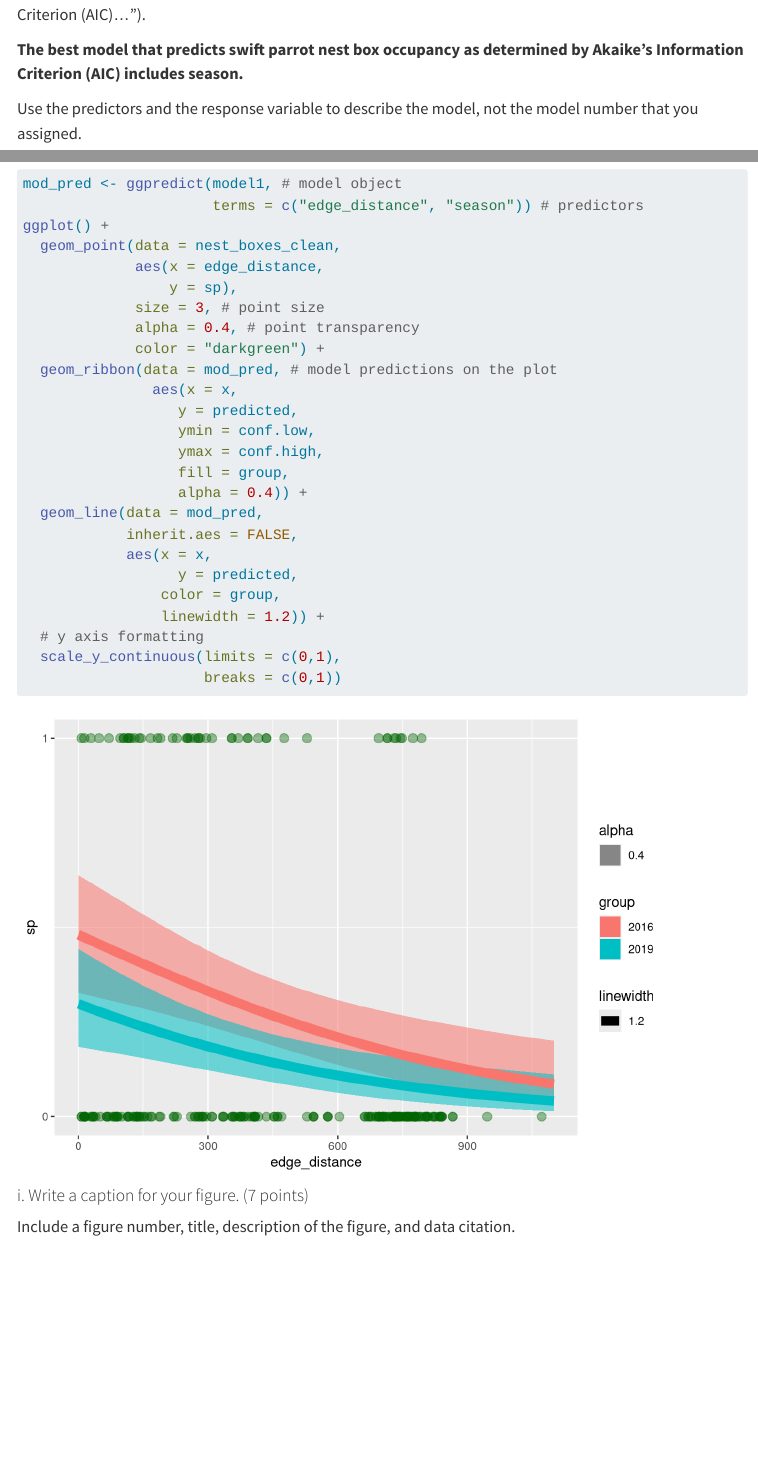
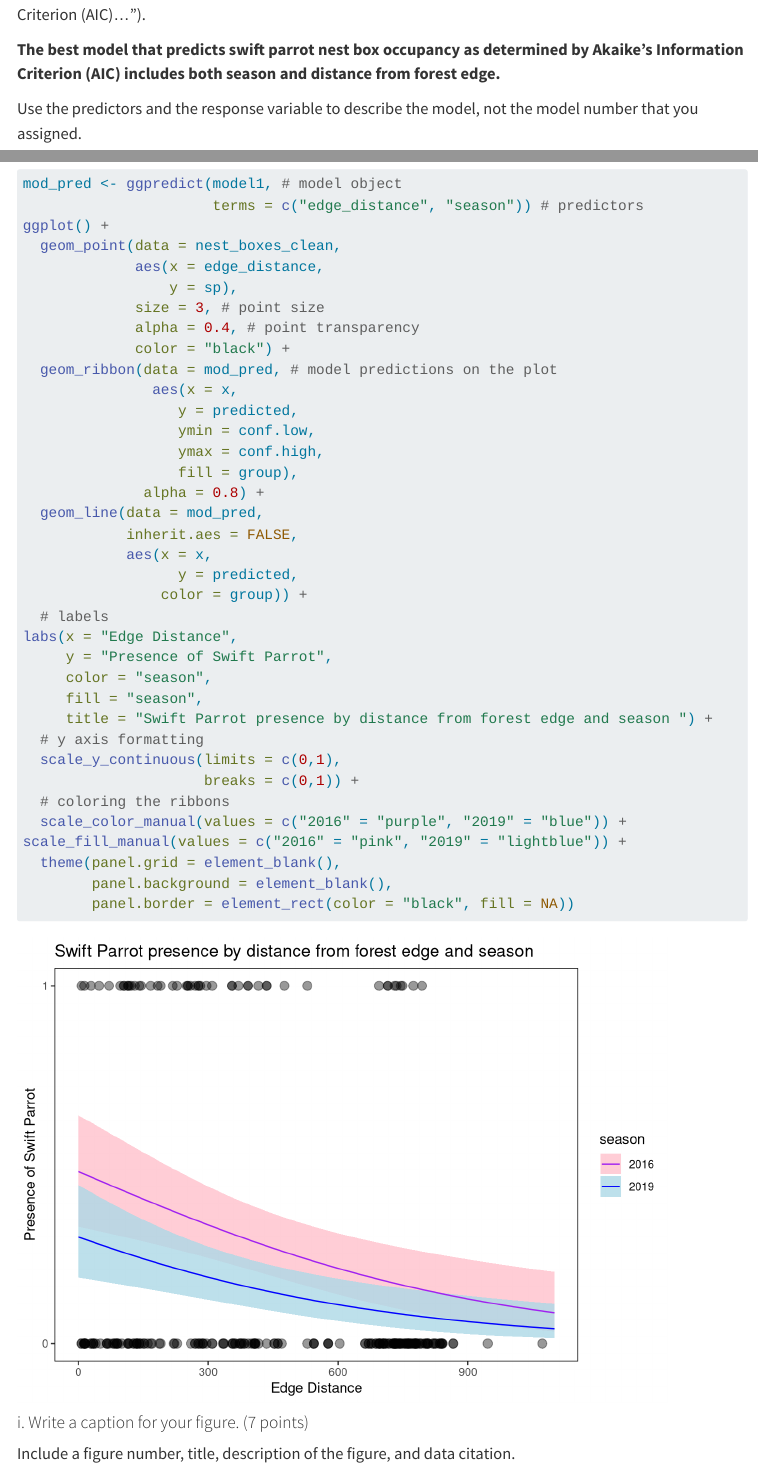
Before and after one commit to leiladagan/ENVS-193DS_spring-2025_final, a Quarto document (code/ENVS-193DS_spring-2025_final.qmd): the page in a window 1100 px wide, from 5260 px down, and a second part further down, joined at a grey line. Rendered offline with R 4.5, knitr and Pandoc in place of Quarto, with nearby package versions; code that draws random numbers runs with fixed seeds of ours; some code elsewhere in the file could not run offline; menus at the side of the page are left out; long lines of code are wrapped; column names are cleaned by a stand-in for the janitor package.

Commit message:
updated problem 3 plot

````diff
--- a/code/ENVS-193DS_spring-2025_final.qmd
+++ b/code/ENVS-193DS_spring-2025_final.qmd
@@ -203,7 +203,7 @@ AICc(model1,
 ```
 In text, write what the best model was (i.e. "The best model as determined by Akaike's Information Criterion (AIC)...").
 
-**The best model that predicts swift parrot nest box occupancy as determined by Akaike's Information Criterion (AIC) includes season. **
+**The best model that predicts swift parrot nest box occupancy as determined by Akaike's Information Criterion (AIC) includes both season and distance from forest edge. **
 
 Use the predictors and the response variable to describe the model, not the model number that you assigned.
 
@@ -227,23 +227,34 @@ ggplot() +
                  y = sp),
              size = 3, # point size
              alpha = 0.4, # point transparency
-             color = "darkgreen") +
+             color = "black") +
   geom_ribbon(data = mod_pred, # model predictions on the plot
                aes(x = x,
                   y = predicted,
                   ymin = conf.low,
                   ymax = conf.high,
-                  fill = group,
-                  alpha = 0.4)) +
+                  fill = group),
+              alpha = 0.8) +
   geom_line(data = mod_pred,
             inherit.aes = FALSE,
             aes(x = x,
                   y = predicted,
-                color = group,
-                linewidth = 1.2)) +
+                color = group)) +
+  # labels
+labs(x = "Edge Distance",
+     y = "Presence of Swift Parrot",
+     color = "season",
+     fill = "season",
+     title = "Swift Parrot presence by distance from forest edge and season ") +
   # y axis formatting
   scale_y_continuous(limits = c(0,1),
-                     breaks = c(0,1))
+                     breaks = c(0,1)) +
+  # coloring the ribbons
+  scale_color_manual(values = c("2016" = "purple", "2019" = "blue")) +
+scale_fill_manual(values = c("2016" = "pink", "2019" = "lightblue")) +
+  theme(panel.grid = element_blank(),
+        panel.background = element_blank(),
+        panel.border = element_rect(color = "black", fill = NA))
 ```
 
 #### i. Write a caption for your figure. (7 points)
````
Also changed, not shown: code/ENVS-193DS_spring-2025_final.html, code/ENVS-193DS_spring-2025_final_files/figure-html/unnamed-chunk-8-1.png, code/ENVS-193DS_spring-2025_final_files/figure-html/unnamed-chunk-9-1.png.
